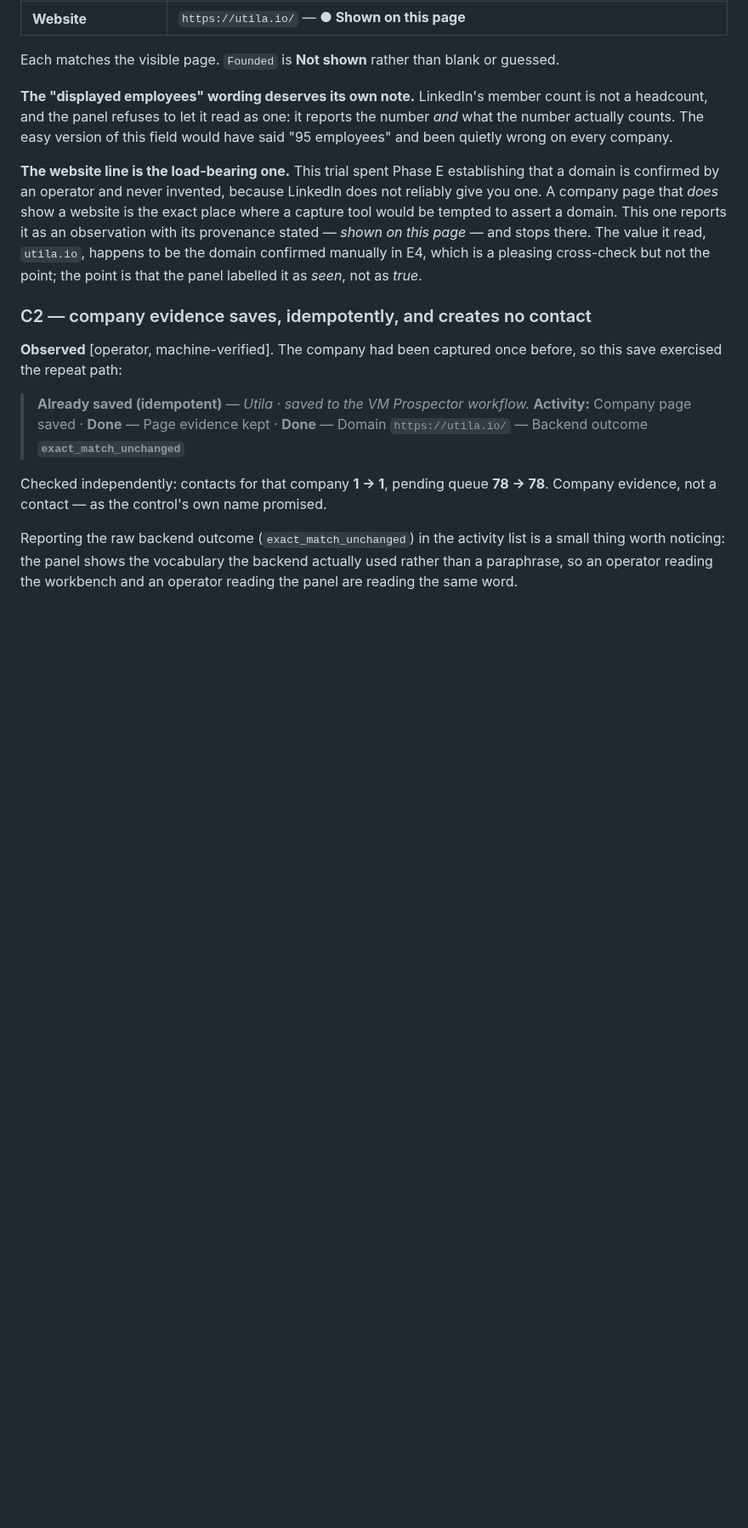
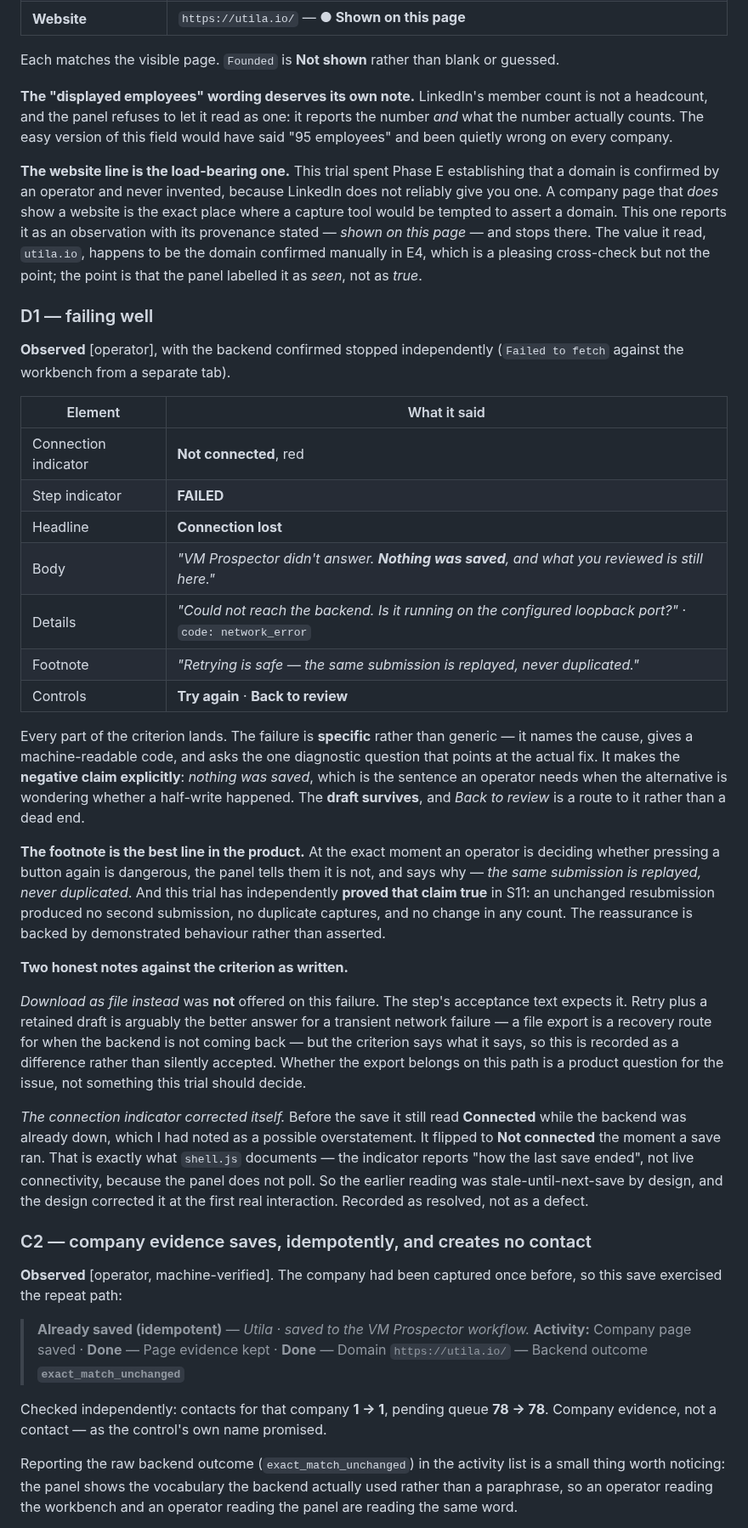
Before and after one commit to sahilaaron/vmr-outbound, a Markdown page: docs/DAT_011_ACCEPTANCE.md, the part around one of its changes. Shown at 85% size. GitHub-like rendering; blank space fills up the shorter version.

Commit message:
DAT-011: D1 passes — the backend-down failure states what it did not do

```diff
--- a/docs/DAT_011_ACCEPTANCE.md
+++ b/docs/DAT_011_ACCEPTANCE.md
@@ -1107,6 +1107,54 @@ domain. This one reports it as an observation with its provenance stated —
 be the domain confirmed manually in E4, which is a pleasing cross-check but not
 the point; the point is that the panel labelled it as *seen*, not as *true*.
 
+### D1 — failing well
+
+**Observed** [operator], with the backend confirmed stopped independently
+(`Failed to fetch` against the workbench from a separate tab).
+
+| Element | What it said |
+| --- | --- |
+| Connection indicator | **Not connected**, red |
+| Step indicator | **FAILED** |
+| Headline | **Connection lost** |
+| Body | *"VM Prospector didn't answer. **Nothing was saved**, and what you reviewed is still here."* |
+| Details | *"Could not reach the backend. Is it running on the configured loopback port?"* · `code: network_error` |
+| Footnote | *"Retrying is safe — the same submission is replayed, never duplicated."* |
+| Controls | **Try again** · **Back to review** |
+
+Every part of the criterion lands. The failure is **specific** rather than
+generic — it names the cause, gives a machine-readable code, and asks the one
+diagnostic question that points at the actual fix. It makes the **negative claim
+explicitly**: *nothing was saved*, which is the sentence an operator needs when
+the alternative is wondering whether a half-write happened. The **draft
+survives**, and *Back to review* is a route to it rather than a dead end.
+
+**The footnote is the best line in the product.** At the exact moment an operator
+is deciding whether pressing a button again is dangerous, the panel tells them it
+is not, and says why — *the same submission is replayed, never duplicated*. And
+this trial has independently **proved that claim true** in S11: an unchanged
+resubmission produced no second submission, no duplicate captures, and no change
+in any count. The reassurance is backed by demonstrated behaviour rather than
+asserted.
+
+**Two honest notes against the criterion as written.**
+
+*Download as file instead* was **not** offered on this failure. The step's
+acceptance text expects it. Retry plus a retained draft is arguably the better
+answer for a transient network failure — a file export is a recovery route for
+when the backend is not coming back — but the criterion says what it says, so
+this is recorded as a difference rather than silently accepted. Whether the
+export belongs on this path is a product question for the issue, not something
+this trial should decide.
+
+*The connection indicator corrected itself.* Before the save it still read
+**Connected** while the backend was already down, which I had noted as a possible
+overstatement. It flipped to **Not connected** the moment a save ran. That is
+exactly what `shell.js` documents — the indicator reports "how the last save
+ended", not live connectivity, because the panel does not poll. So the earlier
+reading was stale-until-next-save by design, and the design corrected it at the
+first real interaction. Recorded as resolved, not as a defect.
+
 ### C2 — company evidence saves, idempotently, and creates no contact
 
 **Observed** [operator, machine-verified]. The company had been captured once
```
Also changed, not shown: other parts of docs/DAT_011_ACCEPTANCE.md (+1 -1 lines).
